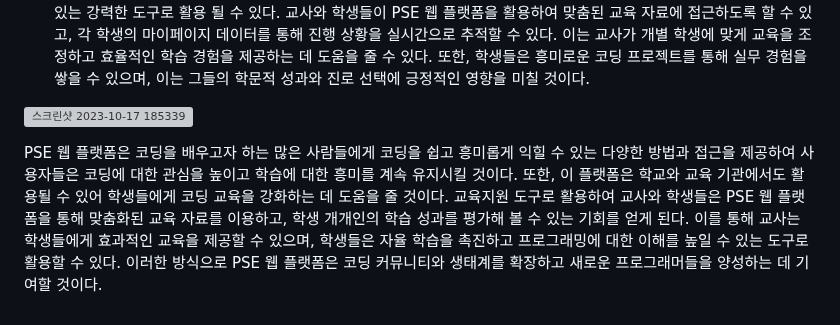
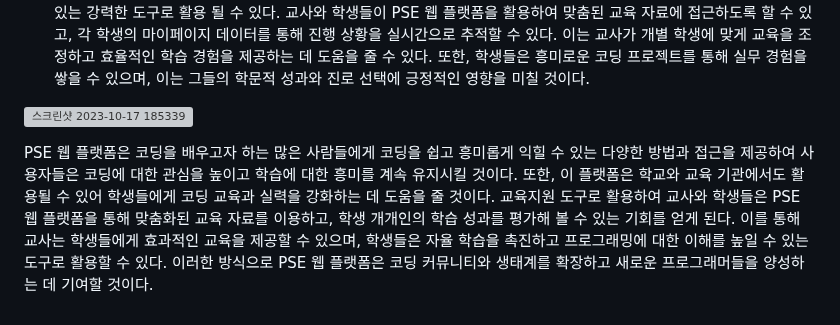
Before and after one commit to HBNU-SWUNIV/come-capstone23-pse, a Markdown page: README.md, the part around the change. Rendered like a GitHub page; grey boxes are pictures that could not be loaded.

```diff
--- a/README.md
+++ b/README.md
@@ -141,4 +141,4 @@ Docker-compose up
 
 ![스크린샷 2023-10-17 185339](https://github.com/HBNU-SWUNIV/come-capstone23-pse/assets/90593474/22b16f6c-2169-4e1c-a835-7f19b8c4d52a)
 
- PSE 웹 플랫폼은 코딩을 배우고자 하는 많은 사람들에게 코딩을 쉽고 흥미롭게 익힐 수 있는 다양한 방법과 접근을 제공하여 사용자들은 코딩에 대한 관심을 높이고 학습에 대한 흥미를 계속 유지시킬 것이다. 또한, 이 플랫폼은 학교와 교육 기관에서도 활용될 수 있어 학생들에게 코딩 교육을 강화하는 데 도움을 줄 것이다. 교육지원 도구로 활용하여 교사와 학생들은 PSE 웹 플랫폼을 통해 맞춤화된 교육 자료를 이용하고, 학생 개개인의 학습 성과를 평가해 볼 수 있는 기회를 얻게 된다. 이를 통해 교사는 학생들에게 효과적인 교육을 제공할 수 있으며, 학생들은 자율 학습을 촉진하고 프로그래밍에 대한 이해를 높일 수 있는 도구로 활용할 수 있다. 이러한 방식으로 PSE 웹 플랫폼은 코딩 커뮤니티와 생태계를 확장하고 새로운 프로그래머들을 양성하는 데 기여할 것이다.
+ PSE 웹 플랫폼은 코딩을 배우고자 하는 많은 사람들에게 코딩을 쉽고 흥미롭게 익힐 수 있는 다양한 방법과 접근을 제공하여 사용자들은 코딩에 대한 관심을 높이고 학습에 대한 흥미를 계속 유지시킬 것이다. 또한, 이 플랫폼은 학교와 교육 기관에서도 활용될 수 있어 학생들에게 코딩 교육과 실력을 강화하는 데 도움을 줄 것이다. 교육지원 도구로 활용하여 교사와 학생들은 PSE 웹 플랫폼을 통해 맞춤화된 교육 자료를 이용하고, 학생 개개인의 학습 성과를 평가해 볼 수 있는 기회를 얻게 된다. 이를 통해 교사는 학생들에게 효과적인 교육을 제공할 수 있으며, 학생들은 자율 학습을 촉진하고 프로그래밍에 대한 이해를 높일 수 있는 도구로 활용할 수 있다. 이러한 방식으로 PSE 웹 플랫폼은 코딩 커뮤니티와 생태계를 확장하고 새로운 프로그래머들을 양성하는 데 기여할 것이다.
```
